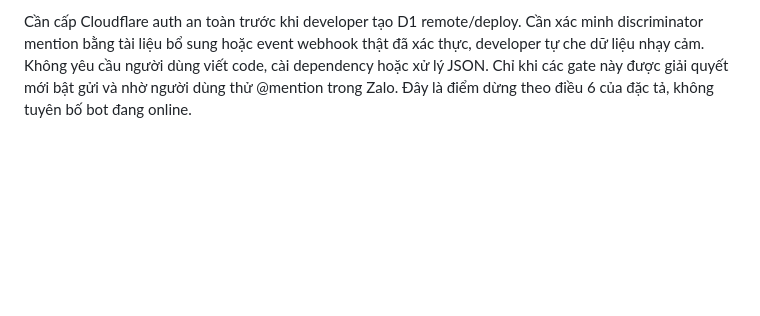
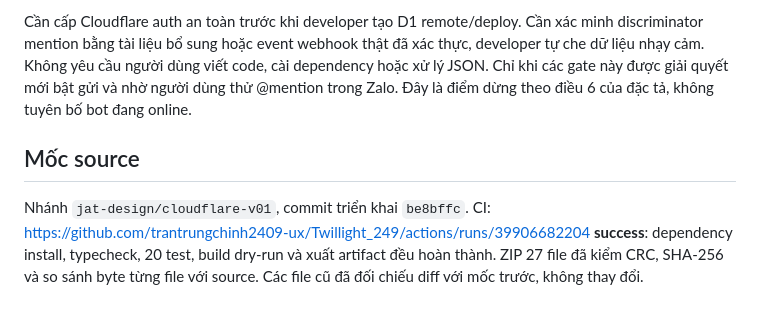
Before and after one commit to trantrungchinh2409-ux/Twillight_249, a Markdown page: DEPLOY_REPORT.md, the part around the change. GitHub-like rendering; blank space fills up the shorter version.

Commit message:
Record successful Worker CI and local runtime validation

```diff
--- a/DEPLOY_REPORT.md
+++ b/DEPLOY_REPORT.md
@@ -46,3 +46,7 @@ Tài liệu ghi Workers Free 100.000 requests/ngày, CPU 10ms/request; D1 Free 5
 Đã lưu install_script/start_skill chuyển sang npm/Worker, giữ các custom domain cũ và bổ sung api.cloudflare.com, developers.cloudflare.com, dash.cloudflare.com. Đã khai báo yêu cầu CLOUDFLARE_API_TOKEN cho api.cloudflare.com; chỉ nhập qua cài đặt bí mật an toàn, không chat. Bản nháp không tự áp dụng hoặc Publish. Không đưa token Zalo vào cấu hình cloud thay thế secret của Worker; người dùng nhập token Zalo mới và webhook secret trực tiếp trong Cloudflare dashboard khi Worker được tạo.
 
 Cần cấp Cloudflare auth an toàn trước khi developer tạo D1 remote/deploy. Cần xác minh discriminator mention bằng tài liệu bổ sung hoặc event webhook thật đã xác thực, developer tự che dữ liệu nhạy cảm. Không yêu cầu người dùng viết code, cài dependency hoặc xử lý JSON. Chỉ khi các gate này được giải quyết mới bật gửi và nhờ người dùng thử @mention trong Zalo. Đây là điểm dừng theo điều 6 của đặc tả, không tuyên bố bot đang online.
+
+## Mốc source
+
+Nhánh `jat-design/cloudflare-v01`, commit triển khai `be8bffc`. CI: https://github.com/trantrungchinh2409-ux/Twillight_249/actions/runs/39906682204 **success**: dependency install, typecheck, 20 test, build dry-run và xuất artifact đều hoàn thành. ZIP 27 file đã kiểm CRC, SHA-256 và so sánh byte từng file với source. Các file cũ đã đối chiếu diff với mốc trước, không thay đổi.
```
